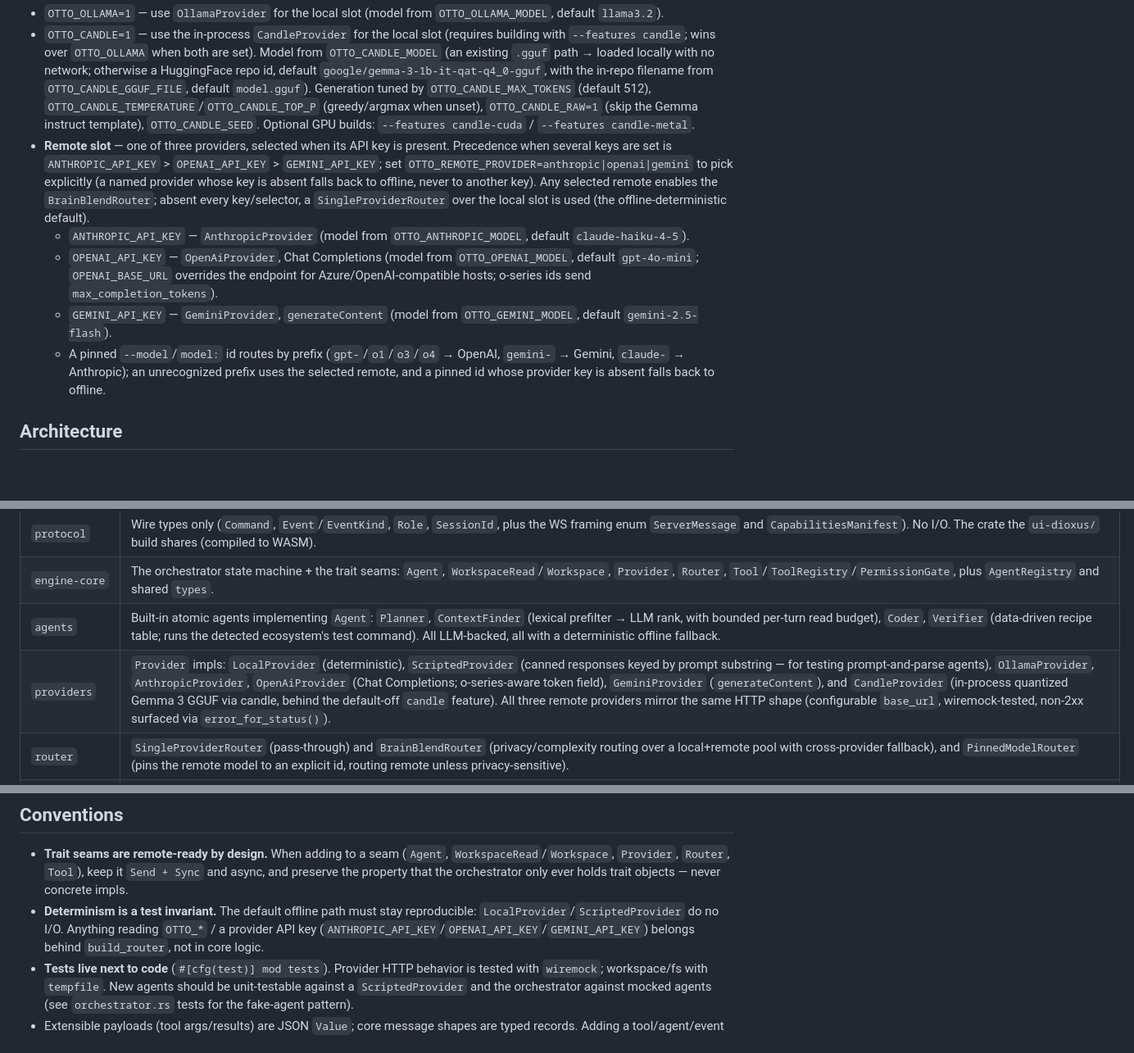
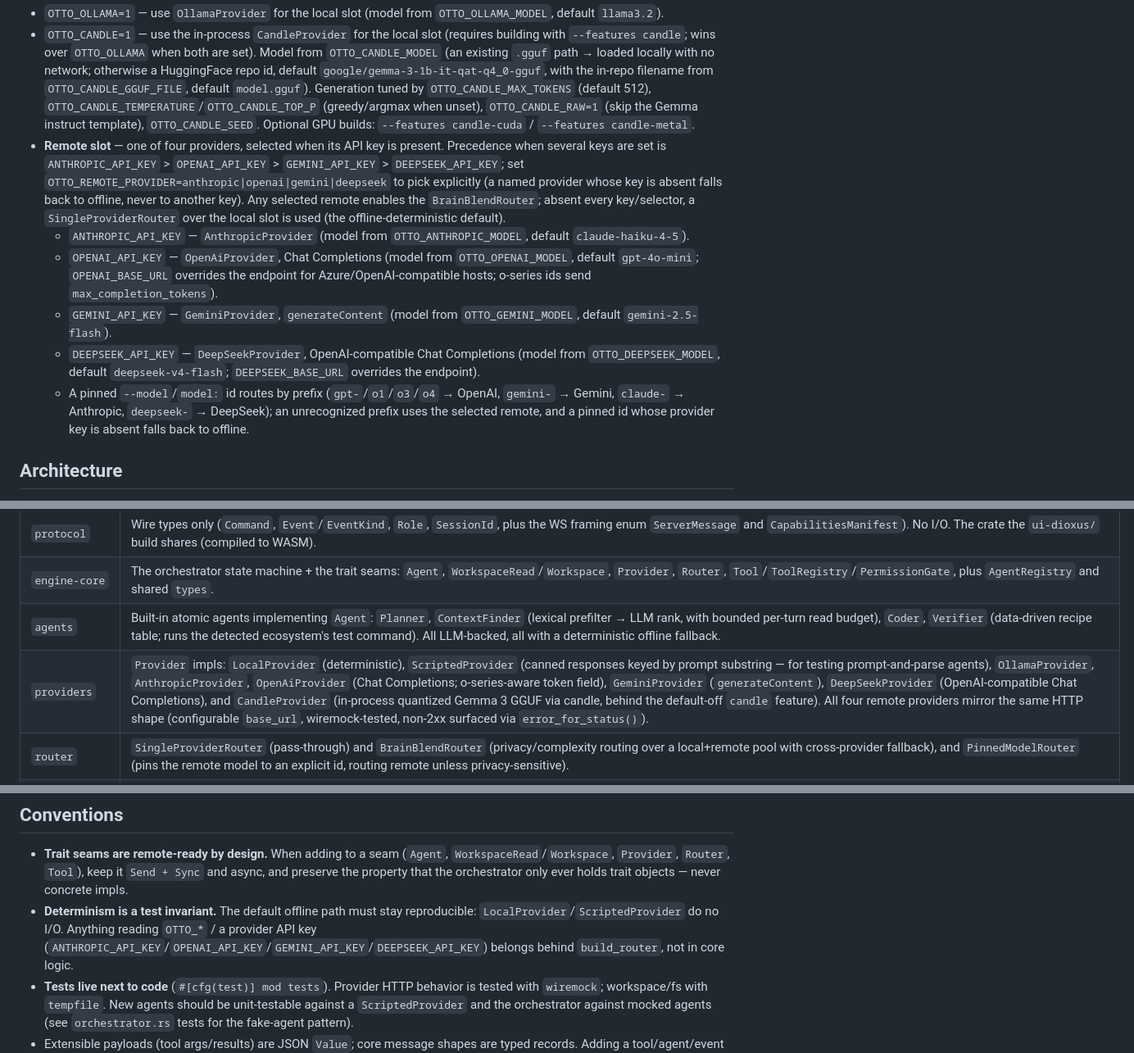
Before and after one commit to robhicks/otto, a Markdown page: CLAUDE.md, 3 parts joined by grey strips. Shown at 82% size. Rendered like a GitHub page; blank space fills up the shorter version.

```diff
--- a/CLAUDE.md
+++ b/CLAUDE.md
@@ -111,11 +111,12 @@ network or API keys.
 
 - `OTTO_OLLAMA=1` — use `OllamaProvider` for the local slot (model from `OTTO_OLLAMA_MODEL`, default `llama3.2`).
 - `OTTO_CANDLE=1` — use the in-process `CandleProvider` for the local slot (requires building with `--features candle`; wins over `OTTO_OLLAMA` when both are set). Model from `OTTO_CANDLE_MODEL` (an existing `.gguf` path → loaded locally with no network; otherwise a HuggingFace repo id, default `google/gemma-3-1b-it-qat-q4_0-gguf`, with the in-repo filename from `OTTO_CANDLE_GGUF_FILE`, default `model.gguf`). Generation tuned by `OTTO_CANDLE_MAX_TOKENS` (default 512), `OTTO_CANDLE_TEMPERATURE`/`OTTO_CANDLE_TOP_P` (greedy/argmax when unset), `OTTO_CANDLE_RAW=1` (skip the Gemma instruct template), `OTTO_CANDLE_SEED`. Optional GPU builds: `--features candle-cuda` / `--features candle-metal`.
-- **Remote slot** — one of three providers, selected when its API key is present. Precedence when several keys are set is `ANTHROPIC_API_KEY` > `OPENAI_API_KEY` > `GEMINI_API_KEY`; set `OTTO_REMOTE_PROVIDER=anthropic|openai|gemini` to pick explicitly (a named provider whose key is absent falls back to offline, never to another key). Any selected remote enables the `BrainBlendRouter`; absent every key/selector, a `SingleProviderRouter` over the local slot is used (the offline-deterministic default).
+- **Remote slot** — one of four providers, selected when its API key is present. Precedence when several keys are set is `ANTHROPIC_API_KEY` > `OPENAI_API_KEY` > `GEMINI_API_KEY` > `DEEPSEEK_API_KEY`; set `OTTO_REMOTE_PROVIDER=anthropic|openai|gemini|deepseek` to pick explicitly (a named provider whose key is absent falls back to offline, never to another key). Any selected remote enables the `BrainBlendRouter`; absent every key/selector, a `SingleProviderRouter` over the local slot is used (the offline-deterministic default).
   - `ANTHROPIC_API_KEY` — `AnthropicProvider` (model from `OTTO_ANTHROPIC_MODEL`, default `claude-haiku-4-5`).
   - `OPENAI_API_KEY` — `OpenAiProvider`, Chat Completions (model from `OTTO_OPENAI_MODEL`, default `gpt-4o-mini`; `OPENAI_BASE_URL` overrides the endpoint for Azure/OpenAI-compatible hosts; o-series ids send `max_completion_tokens`).
   - `GEMINI_API_KEY` — `GeminiProvider`, `generateContent` (model from `OTTO_GEMINI_MODEL`, default `gemini-2.5-flash`).
-  - A pinned `--model`/`model:` id routes by prefix (`gpt-`/`o1`/`o3`/`o4` → OpenAI, `gemini-` → Gemini, `claude-` → Anthropic); an unrecognized prefix uses the selected remote, and a pinned id whose provider key is absent falls back to offline.
+  - `DEEPSEEK_API_KEY` — `DeepSeekProvider`, OpenAI-compatible Chat Completions (model from `OTTO_DEEPSEEK_MODEL`, default `deepseek-v4-flash`; `DEEPSEEK_BASE_URL` overrides the endpoint).
+  - A pinned `--model`/`model:` id routes by prefix (`gpt-`/`o1`/`o3`/`o4` → OpenAI, `gemini-` → Gemini, `claude-` → Anthropic, `deepseek-` → DeepSeek); an unrecognized prefix uses the selected remote, and a pinned id whose provider key is absent falls back to offline.
 
 ## Architecture
 
@@ -129,7 +130,7 @@ impl crate.
 | `protocol` | Wire types only (`Command`, `Event`/`EventKind`, `Role`, `SessionId`, plus the WS framing enum `ServerMessage` and `CapabilitiesManifest`). No I/O. The crate the `ui-dioxus/` build shares (compiled to WASM). |
 | `engine-core` | The orchestrator state machine + the trait seams: `Agent`, `WorkspaceRead`/`Workspace`, `Provider`, `Router`, `Tool`/`ToolRegistry`/`PermissionGate`, plus `AgentRegistry` and shared `types`. |
 | `agents` | Built-in atomic agents implementing `Agent`: `Planner`, `ContextFinder` (lexical prefilter → LLM rank, with bounded per-turn read budget), `Coder`, `Verifier` (data-driven recipe table; runs the detected ecosystem's test command). All LLM-backed, all with a deterministic offline fallback. |
-| `providers` | `Provider` impls: `LocalProvider` (deterministic), `ScriptedProvider` (canned responses keyed by prompt substring — for testing prompt-and-parse agents), `OllamaProvider`, `AnthropicProvider`, `OpenAiProvider` (Chat Completions; o-series-aware token field), `GeminiProvider` (`generateContent`), and `CandleProvider` (in-process quantized Gemma 3 GGUF via candle, behind the default-off `candle` feature). All three remote providers mirror the same HTTP shape (configurable `base_url`, wiremock-tested, non-2xx surfaced via `error_for_status()`). |
+| `providers` | `Provider` impls: `LocalProvider` (deterministic), `ScriptedProvider` (canned responses keyed by prompt substring — for testing prompt-and-parse agents), `OllamaProvider`, `AnthropicProvider`, `OpenAiProvider` (Chat Completions; o-series-aware token field), `GeminiProvider` (`generateContent`), `DeepSeekProvider` (OpenAI-compatible Chat Completions), and `CandleProvider` (in-process quantized Gemma 3 GGUF via candle, behind the default-off `candle` feature). All four remote providers mirror the same HTTP shape (configurable `base_url`, wiremock-tested, non-2xx surfaced via `error_for_status()`). |
 | `router` | `SingleProviderRouter` (pass-through) and `BrainBlendRouter` (privacy/complexity routing over a local+remote pool with cross-provider fallback), and `PinnedModelRouter` (pins the remote model to an explicit id, routing remote unless privacy-sensitive). |
 | `tools` | In-process `Tool` impls (`FsRead/Write/ListTool`, `BashTool`), the `DefaultPermissionGate`, and the OS sandbox (`SandboxPolicy`, `os_sandbox_available`, and the shared `run_sandboxed` core used by both `BashTool` and `mcp-bash`). The fs + bash tools are now the in-process *fallbacks* for `mcp-fs`/`mcp-bash`. |
 | `mcp-fs` | Standalone rmcp stdio server binary (`mcp-fs <root>`): path-contained `fs.read`/`fs.write`/`fs.list` over a `LocalWorkspace`. The engine spawns it via its MCP client (`crates/engine/src/mcp.rs`) and registers its tools behind the gate — never linked. |
@@ -198,7 +199,7 @@ filesystem read-only except the workspace root, network/pid/ipc isolated, minima
   never concrete impls.
 - **Determinism is a test invariant.** The default offline path must stay reproducible:
   `LocalProvider`/`ScriptedProvider` do no I/O. Anything reading `OTTO_*` / a provider API key
-  (`ANTHROPIC_API_KEY`/`OPENAI_API_KEY`/`GEMINI_API_KEY`) belongs behind `build_router`, not in
+  (`ANTHROPIC_API_KEY`/`OPENAI_API_KEY`/`GEMINI_API_KEY`/`DEEPSEEK_API_KEY`) belongs behind `build_router`, not in
   core logic.
 - **Tests live next to code** (`#[cfg(test)] mod tests`). Provider HTTP behavior is tested
   with `wiremock`; workspace/fs with `tempfile`. New agents should be unit-testable against
```
Also changed, not shown: README.md (+1 -0 lines).
